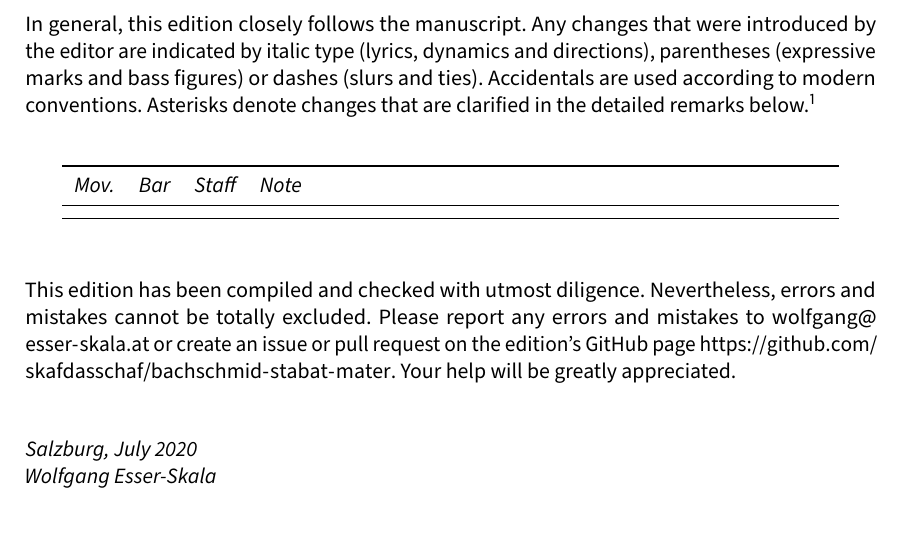
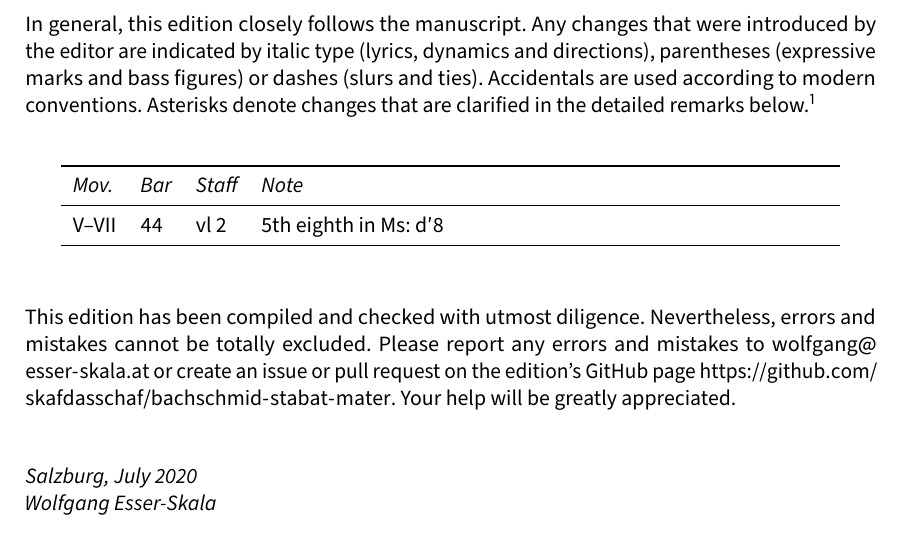
Before and after one commit to edition-esser-skala/bachschmid-stabat-mater, a LaTeX document (front_matter/critical_report.tex): part of page 3 of 6, cut so that both start at the same text. Compiled offline with LuaLaTeX; a missing font is replaced by an installed copy or a similar font.

Commit message:
quis est homo

```diff
--- a/front_matter/critical_report.tex
+++ b/front_matter/critical_report.tex
@@ -238,7 +238,7 @@ In general, this edition closely follows the manuscript. Any changes that were i
 	\toprule
 	\itshape Mov. & \itshape Bar & \itshape Staff & \itshape Note \\
 	\midrule \endhead
-
+	V–VII & 44  & vl 2 & 5th eighth in Ms: d′8 \\
 	\bottomrule
 \end{longtable}
 
```
Also changed, not shown: 10 other files.
